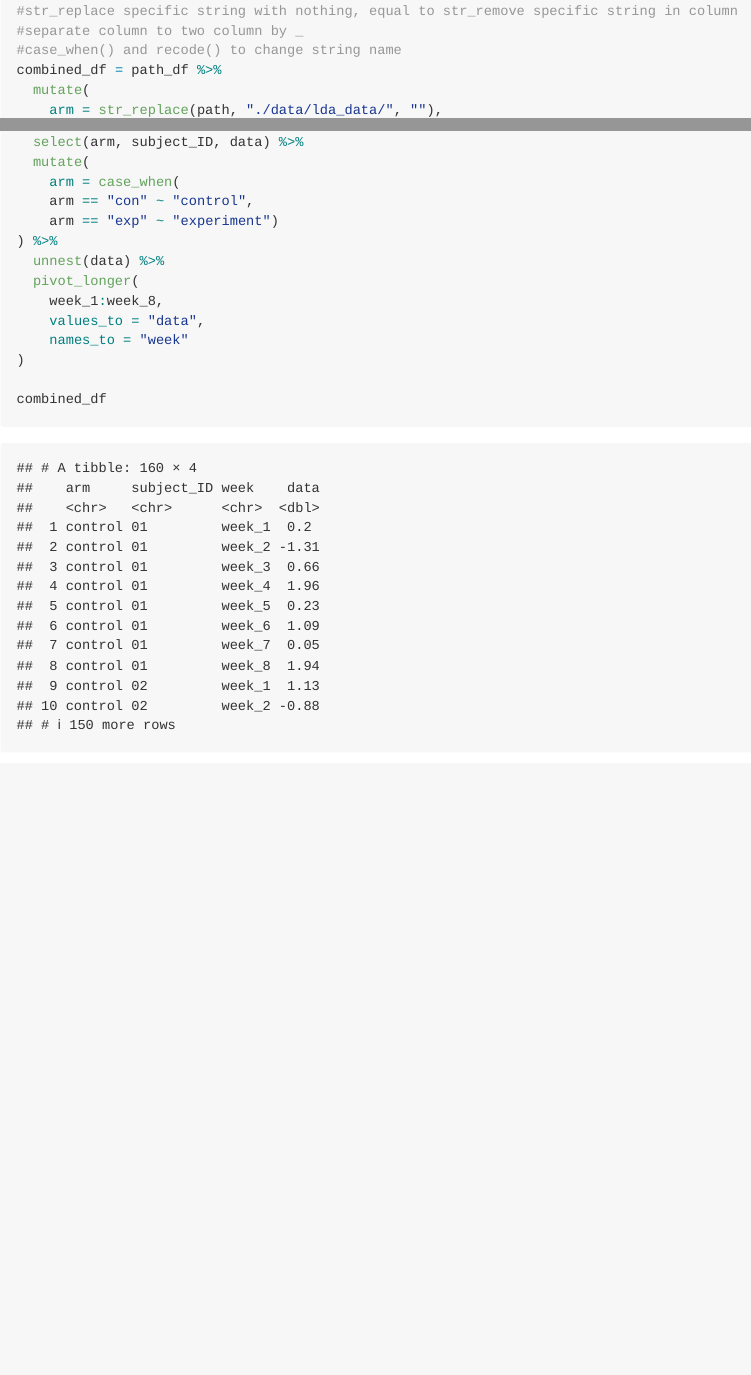
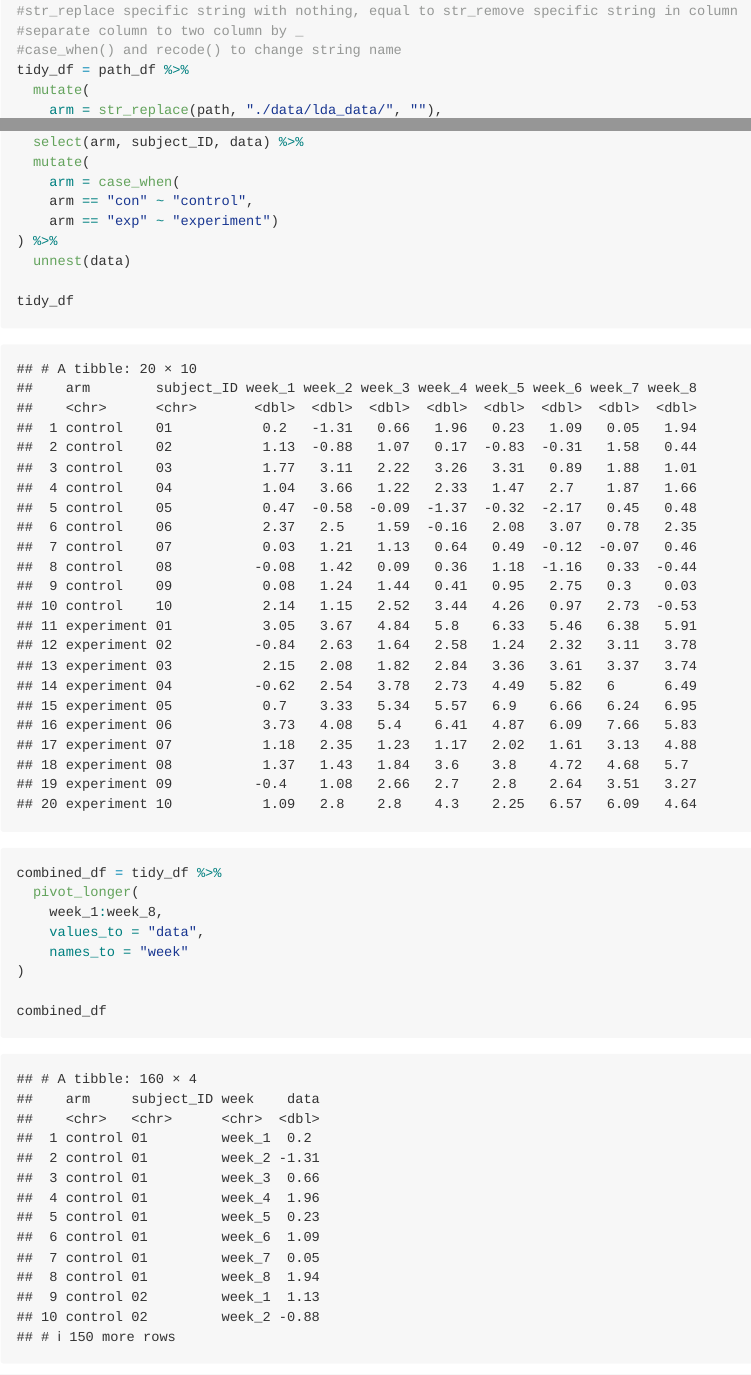
Before and after one commit to chenxin214/p8105_hw5_cz2634, an R Markdown document (p8105_hw5_cz2634.Rmd): the page in a window 1100 px wide, from 3700 px down, and a second part further down, joined at a grey line. Rendered offline with R 4.5, knitr and Pandoc, with nearby package versions; some code elsewhere in the file could not run offline; long lines of code are wrapped.

Commit message:
changes to problem 3

````diff
--- a/p8105_hw5_cz2634.Rmd
+++ b/p8105_hw5_cz2634.Rmd
@@ -152,7 +152,7 @@ path_df =
 #str_replace specific string with nothing, equal to str_remove specific string in column
 #separate column to two column by _
 #case_when() and recode() to change string name
-combined_df = path_df %>%
+tidy_df = path_df %>%
   mutate(
     arm = str_replace(path, "./data/lda_data/", ""),
     arm = str_replace(arm, ".csv", "")
@@ -164,7 +164,14 @@ combined_df = path_df %>%
     arm == "con" ~ "control",
     arm == "exp" ~ "experiment")
 ) %>%
-  unnest(data) %>%
+  unnest(data)
+
+tidy_df
+```
+
+
+```{r}
+combined_df = tidy_df %>%
   pivot_longer(
     week_1:week_8,
     values_to = "data",
````
Also changed, not shown: p8105_hw5_cz2634.md, p8105_hw5_cz2634_files/figure-gfm/unnamed-chunk-10-1.png (added), p8105_hw5_cz2634_files/figure-gfm/unnamed-chunk-13-1.png, p8105_hw5_cz2634_files/figure-gfm/unnamed-chunk-14-1.png, p8105_hw5_cz2634_files/figure-gfm/unnamed-chunk-15-1.png, p8105_hw5_cz2634_files/figure-gfm/unnamed-chunk-16-1.png (added), p8105_hw5_cz2634.Rmd (2 more changed lines).
